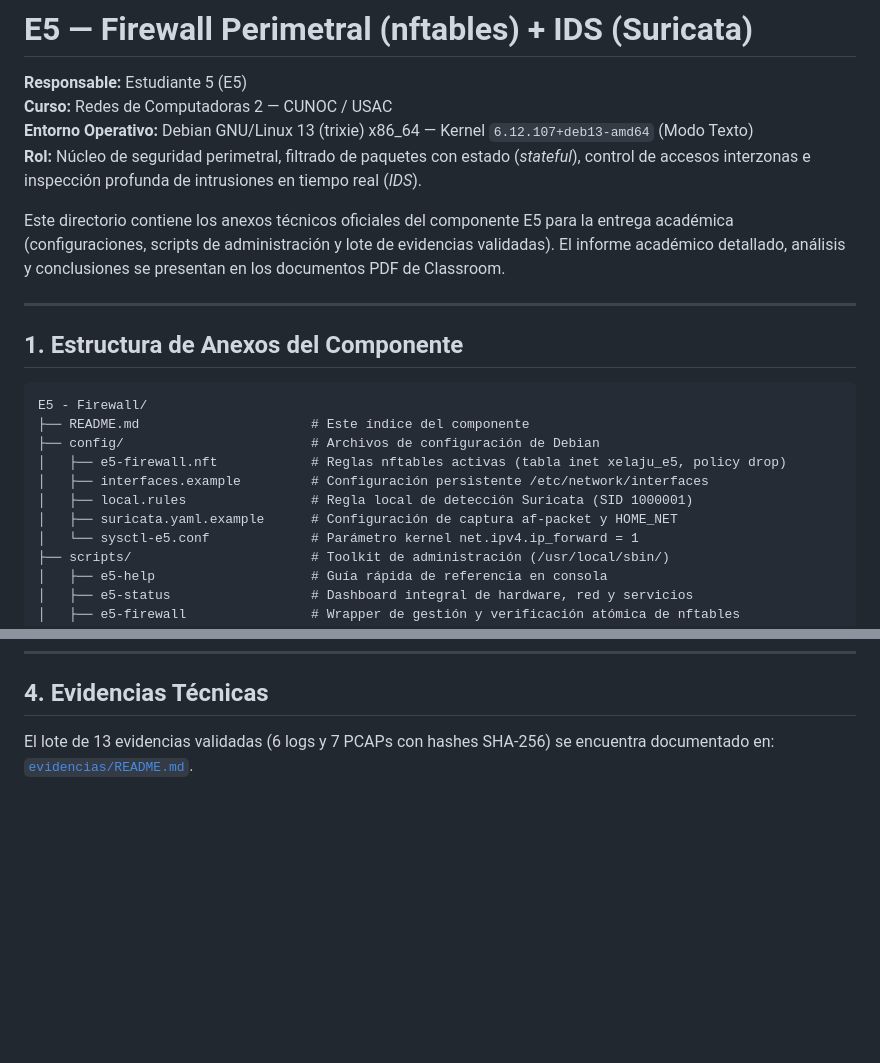
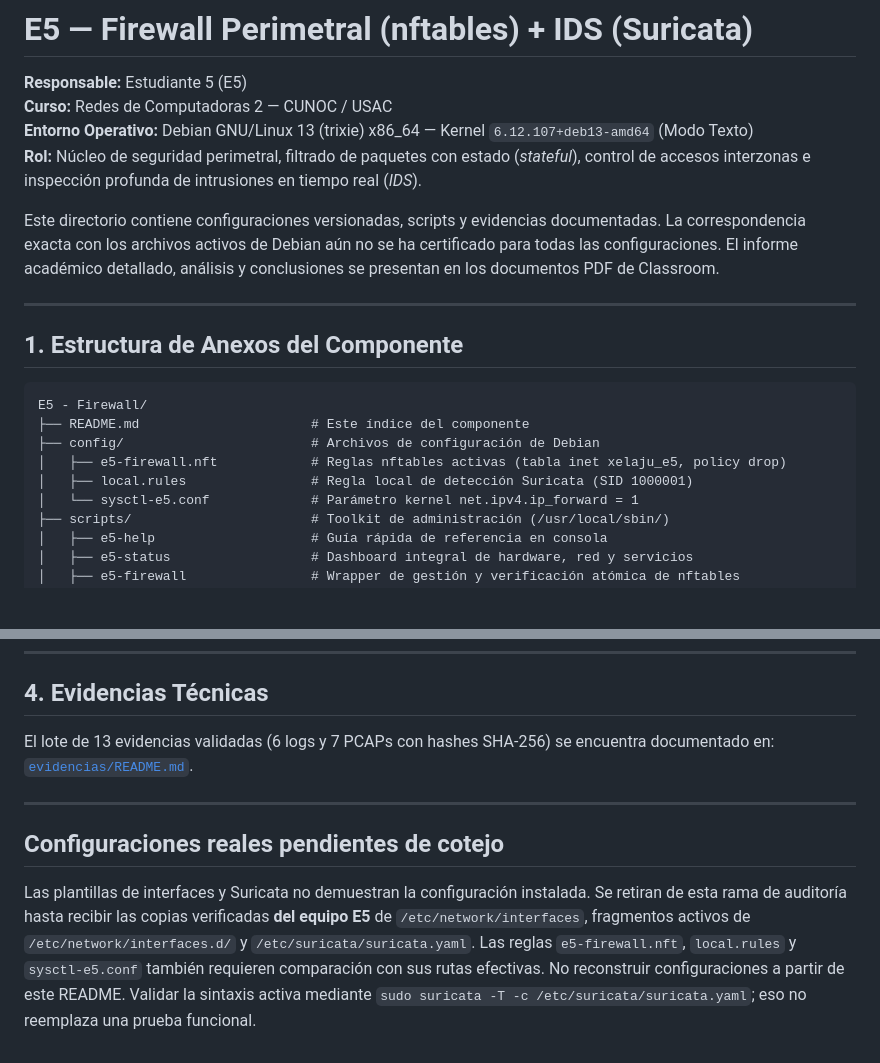
Before and after one commit to CarlosL62/xelaju-network, a Markdown page: E5 - Firewall/README.md, 2 parts joined by grey strips. GitHub-like rendering; blank space fills up the shorter version.

Commit message:
docs(audit): classify deployed configs and evidence scope

```diff
--- a/E5 - Firewall/README.md
+++ b/E5 - Firewall/README.md
@@ -5,7 +5,7 @@
 **Entorno Operativo:** Debian GNU/Linux 13 (trixie) x86_64 — Kernel `6.12.107+deb13-amd64` (Modo Texto)
 **Rol:** Núcleo de seguridad perimetral, filtrado de paquetes con estado (*stateful*), control de accesos interzonas e inspección profunda de intrusiones en tiempo real (*IDS*).
 
-Este directorio contiene los anexos técnicos oficiales del componente E5 para la entrega académica (configuraciones, scripts de administración y lote de evidencias validadas). El informe académico detallado, análisis y conclusiones se presentan en los documentos PDF de Classroom.
+Este directorio contiene configuraciones versionadas, scripts y evidencias documentadas. La correspondencia exacta con los archivos activos de Debian aún no se ha certificado para todas las configuraciones. El informe académico detallado, análisis y conclusiones se presentan en los documentos PDF de Classroom.
 
 ---
 
@@ -16,9 +16,7 @@ E5 - Firewall/
 ├── README.md                      # Este índice del componente
 ├── config/                        # Archivos de configuración de Debian
 │   ├── e5-firewall.nft            # Reglas nftables activas (tabla inet xelaju_e5, policy drop)
-│   ├── interfaces.example         # Configuración persistente /etc/network/interfaces
 │   ├── local.rules                # Regla local de detección Suricata (SID 1000001)
-│   ├── suricata.yaml.example      # Configuración de captura af-packet y HOME_NET
 │   └── sysctl-e5.conf             # Parámetro kernel net.ipv4.ip_forward = 1
 ├── scripts/                       # Toolkit de administración (/usr/local/sbin/)
 │   ├── e5-help                    # Guía rápida de referencia en consola
@@ -68,3 +66,9 @@ E5 - Firewall/
 
 El lote de 13 evidencias validadas (6 logs y 7 PCAPs con hashes SHA-256) se encuentra documentado en:
 [`evidencias/README.md`](./evidencias/README.md).
+
+---
+
+## Configuraciones reales pendientes de cotejo
+
+Las plantillas de interfaces y Suricata no demuestran la configuración instalada. Se retiran de esta rama de auditoría hasta recibir las copias verificadas **del equipo E5** de `/etc/network/interfaces`, fragmentos activos de `/etc/network/interfaces.d/` y `/etc/suricata/suricata.yaml`. Las reglas `e5-firewall.nft`, `local.rules` y `sysctl-e5.conf` también requieren comparación con sus rutas efectivas. No reconstruir configuraciones a partir de este README. Validar la sintaxis activa mediante `sudo suricata -T -c /etc/suricata/suricata.yaml`; eso no reemplaza una prueba funcional.
```
